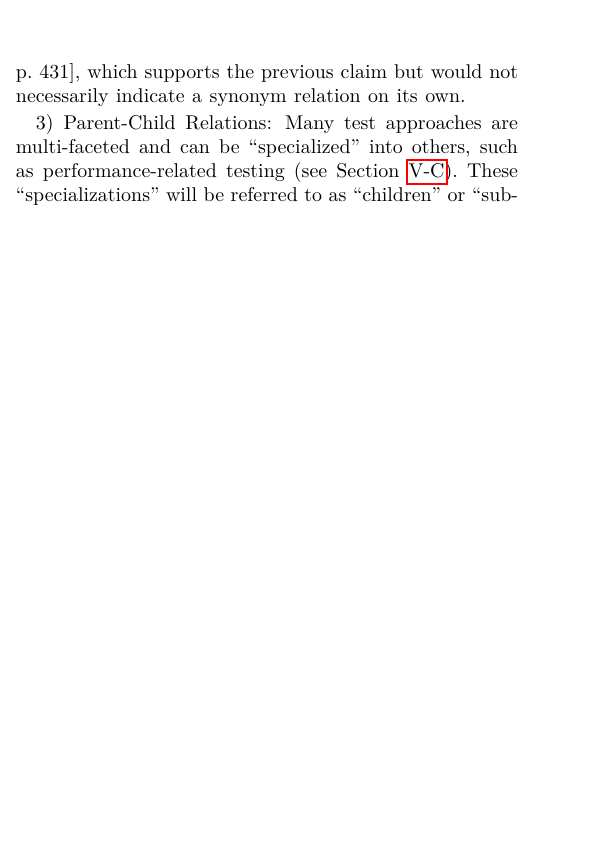
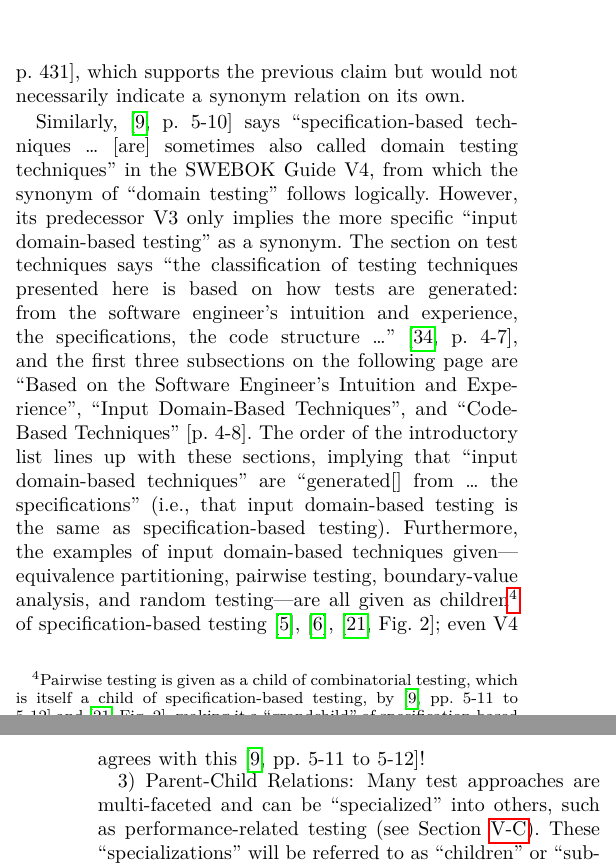
Before and after one commit to samm82/TestingTesting, a LaTeX paper (paper.tex, which reads chapters/03_methodology.tex): part of one column of page 4 of 19 before the commit and two parts of the columns of pages 4 and 5 of 19 after it, the two joined at a grey line, cut so that both start at the same text, the shorter picture padded with empty space. The pictures show the PDF file paper.pdf that the author committed with the source.

Commit message:
Add more examples of ex/implicit synonyms from #123; #124

```diff
--- a/chapters/03_methodology.tex
+++ b/chapters/03_methodology.tex
@@ -418,6 +419,36 @@ However, these relations can also be less ``rigid'' (see \Cref{rigidity});
 for ``specification-based testing'' \citeyearpar[p.~431]{IEEE2017}, which
 supports the previous claim but would not necessarily indicate a synonym
 relation on its own.
+
+Similarly, \citet[p.~5-10]{SWEBOK2024} says ``\emph{specification-based
+    techniques} \dots{} [are] sometimes also called domain
+testing techniques'' in the \acs{swebok} V4, from which the synonym of
+``domain testing'' follows logically. However, its predecessor V3 only
+\emph{implies} the more specific ``input domain-based testing'' as a synonym.
+The section on test techniques says ``the classification of testing techniques
+presented here is based on how tests are generated: from the software
+engineer's intuition and experience, the specifications, the code structure
+\dots'' \citep[p.~4\=/7]{SWEBOK2014}, and the first three subsections on the
+following page are ``Based on the Software Engineer's Intuition and
+Experience'', ``Input Domain-Based Techniques'', and ``Code-Based Techniques''
+\citetext{p.~4\=/8}. The order of the introductory list lines up with these
+sections, implying that ``input domain-based techniques'' are ``generated[]
+from \dots{} the specifications'' (i.e., that input domain-based testing is the
+same as specification-based testing). Furthermore, the examples of input
+domain-based techniques given---equivalence partitioning, pairwise testing,
+boundary-value analysis, and random testing---are all given as children%
+\footnote{
+    Pairwise testing is given as a child of combinatorial testing, which is
+    itself a child of specification-based testing, by \ifnotpaper
+        \citep[Fig.~2]{IEEE2021} and \citep[pp.~5\=/11 to 5\=/12]{SWEBOK2024}%
+    \else
+        \cite[pp.~5\=/11 to 5\=/12]{SWEBOK2024} and \cite[Fig.~2]{IEEE2021}%
+    \fi, making it a ``grandchild'' of specification-based testing according to
+    these sources.
+} of specification-based testing \ifnotpaper
+    (\citealp{IEEE2022}; \citeyear[Fig.~2]{IEEE2021}; \citealpISTQB{})\else
+    \cite{IEEE2022,ISTQB}, \cite[Fig.~2]{IEEE2021}\fi; even V4 agrees with
+this \citep[pp.~5\=/11 to 5\=/12]{SWEBOK2024}!
 
 \subsubsection{Parent-Child Relations}
 \label{par-chd-rels}
```
Also changed, not shown: scripts/DiffApproachGlossary.txt (+1 -1 lines), ApproachGlossary.csv, paper.pdf, thesis.pdf, chapters/03_methodology.tex (3 more changed lines).
